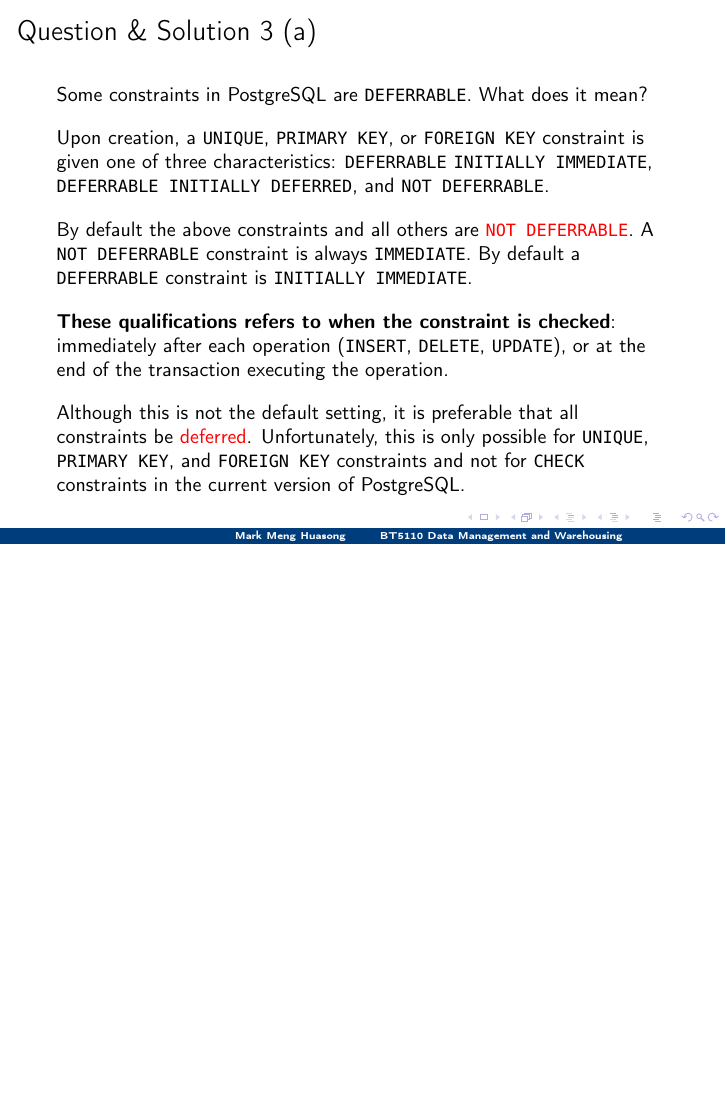
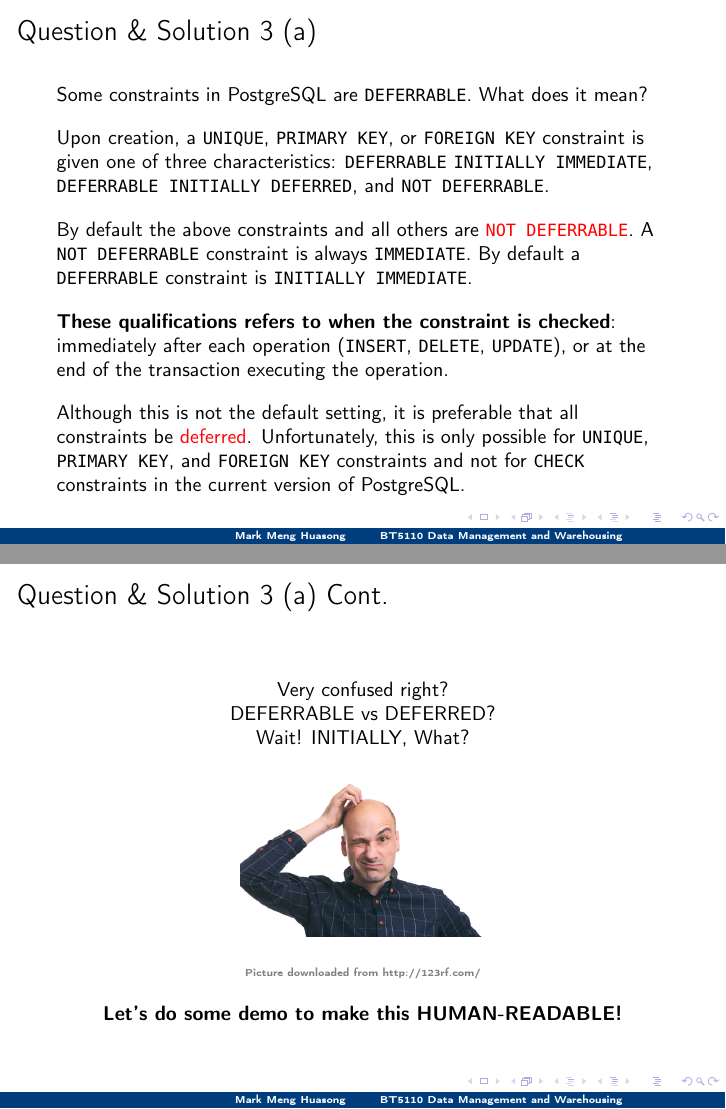
Before and after one commit to mark-h-meng/BT5110-tutorials, LaTeX slides (src/slides.tex, which reads src/t1/t1.tex): page 21 of 38 before the commit and pages 21 and 22 of 39 after it, the two joined at a grey line, the shorter picture padded with empty space. Compiled offline with pdfLaTeX.

Commit message:
Update t1 with a demo session for deferrable constraints

```diff
--- a/src/t1/t1.tex
+++ b/src/t1/t1.tex
@@ -342,6 +342,24 @@ Although this is not the default setting, it is preferable that all constraints
 \end{frame}
 
 \begin{frame}[fragile]{Question \& Solution 3 (a) Cont.}
+\begin{center}
+Very confused right? \\
+DEFERRABLE vs DEFERRED?\\
+Wait! INITIALLY, What?
+\end{center}
+
+\begin{figure}
+	\includegraphics[width=0.4\textwidth]{t1/images/question.jpg}
+\end{figure}
+
+\begin{center}
+{\tiny \textcolor{gray}{Picture downloaded from http://123rf.com/}}\vspace{10pt}\\
+\textbf{Let's do some demo to make this HUMAN-READABLE!}
+\end{center}
+\end{frame}
+
+\begin{frame}[fragile]{Question \& Solution 3 (a) Cont.}
+
 Ext. Reading (Optional):\\\vspace{20pt}
 
 \textbf{Deferrable SQL Constraints in Depth}\\
```
Also changed, not shown: src/t1/images/question.jpg (added), src/t1/t1.pdf.
